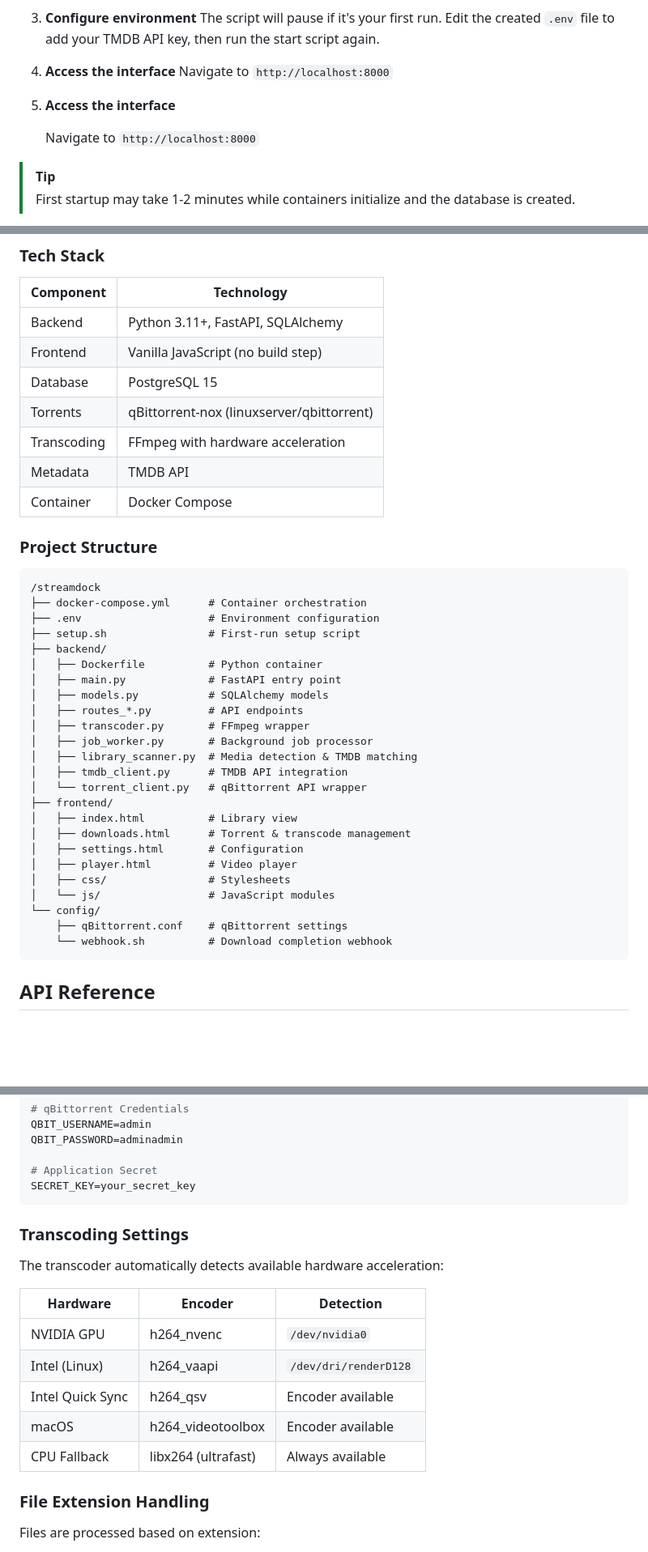
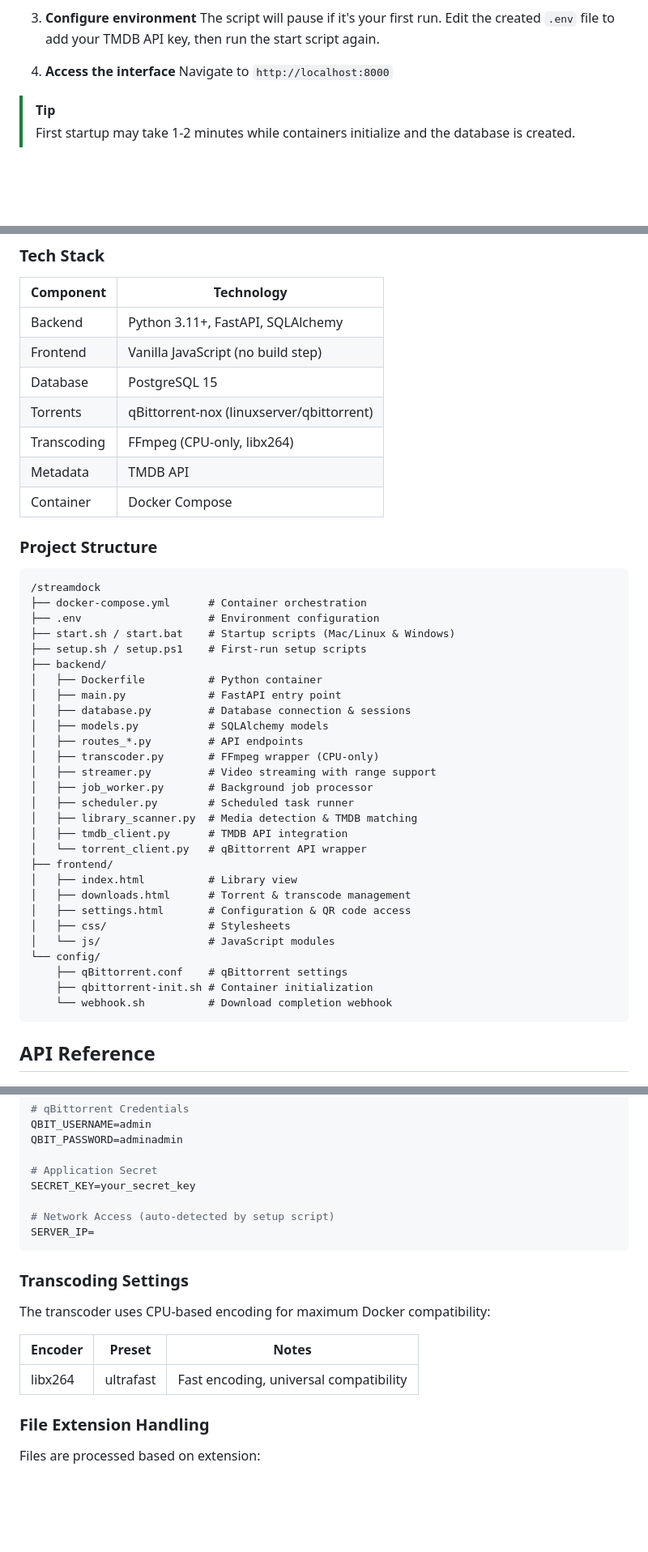
Before and after one commit to i3T4AN/streamdock, a Markdown page: README.md, 3 parts joined by grey strips. Shown: that part at 81% size. Drawn GitHub-style; blank space fills up the shorter version.

````diff
--- a/README.md
+++ b/README.md
@@ -64,10 +63,6 @@
    The script will pause if it's your first run. Edit the created `.env` file to add your TMDB API key, then run the start script again.
 
 4. **Access the interface**
-   Navigate to `http://localhost:8000`
-
-5. **Access the interface**
-
    Navigate to `http://localhost:8000`
 
 > [!TIP]
@@ -177,7 +172,7 @@ Your local IP is automatically detected during `./setup.sh` and stored in `.env`
 | Frontend | Vanilla JavaScript (no build step) |
 | Database | PostgreSQL 15 |
 | Torrents | qBittorrent-nox (linuxserver/qbittorrent) |
-| Transcoding | FFmpeg with hardware acceleration |
+| Transcoding | FFmpeg (CPU-only, libx264) |
 | Metadata | TMDB API |
 | Container | Docker Compose |
 
@@ -187,26 +182,30 @@ Your local IP is automatically detected during `./setup.sh` and stored in `.env`
 /streamdock
 ├── docker-compose.yml      # Container orchestration
 ├── .env                    # Environment configuration
-├── setup.sh                # First-run setup script
+├── start.sh / start.bat    # Startup scripts (Mac/Linux & Windows)
+├── setup.sh / setup.ps1    # First-run setup scripts
 ├── backend/
 │   ├── Dockerfile          # Python container
 │   ├── main.py             # FastAPI entry point
+│   ├── database.py         # Database connection & sessions
 │   ├── models.py           # SQLAlchemy models
 │   ├── routes_*.py         # API endpoints
-│   ├── transcoder.py       # FFmpeg wrapper
+│   ├── transcoder.py       # FFmpeg wrapper (CPU-only)
+│   ├── streamer.py         # Video streaming with range support
 │   ├── job_worker.py       # Background job processor
+│   ├── scheduler.py        # Scheduled task runner
 │   ├── library_scanner.py  # Media detection & TMDB matching
 │   ├── tmdb_client.py      # TMDB API integration
 │   └── torrent_client.py   # qBittorrent API wrapper
 ├── frontend/
 │   ├── index.html          # Library view
 │   ├── downloads.html      # Torrent & transcode management
-│   ├── settings.html       # Configuration
-│   ├── player.html         # Video player
+│   ├── settings.html       # Configuration & QR code access
 │   ├── css/                # Stylesheets
 │   └── js/                 # JavaScript modules
 └── config/
     ├── qBittorrent.conf    # qBittorrent settings
+    ├── qbittorrent-init.sh # Container initialization
     └── webhook.sh          # Download completion webhook
 ```
 
@@ -284,19 +283,18 @@ QBIT_PASSWORD=adminadmin
 
 # Application Secret
 SECRET_KEY=your_secret_key
+
+# Network Access (auto-detected by setup script)
+SERVER_IP=
 ```
 
 ### Transcoding Settings
 
-The transcoder automatically detects available hardware acceleration:
+The transcoder uses CPU-based encoding for maximum Docker compatibility:
 
-| Hardware | Encoder | Detection |
-|----------|---------|-----------|
-| NVIDIA GPU | h264_nvenc | `/dev/nvidia0` |
-| Intel (Linux) | h264_vaapi | `/dev/dri/renderD128` |
-| Intel Quick Sync | h264_qsv | Encoder available |
-| macOS | h264_videotoolbox | Encoder available |
-| CPU Fallback | libx264 (ultrafast) | Always available |
+| Encoder | Preset | Notes |
+|---------|--------|---------|
+| libx264 | ultrafast | Fast encoding, universal compatibility |
 
 ### File Extension Handling
 
````
Also changed, not shown: other parts of README.md (+2 -3 lines).
